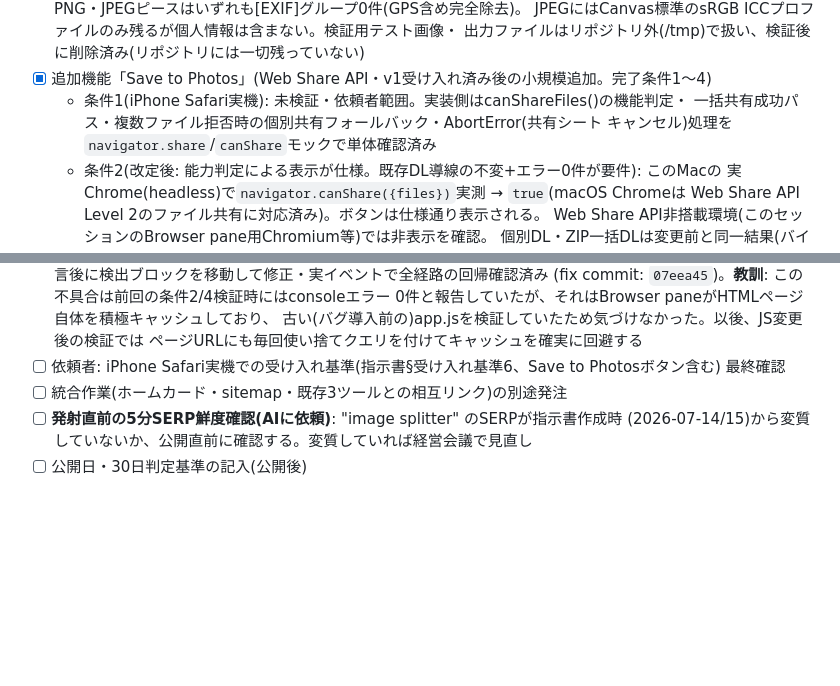
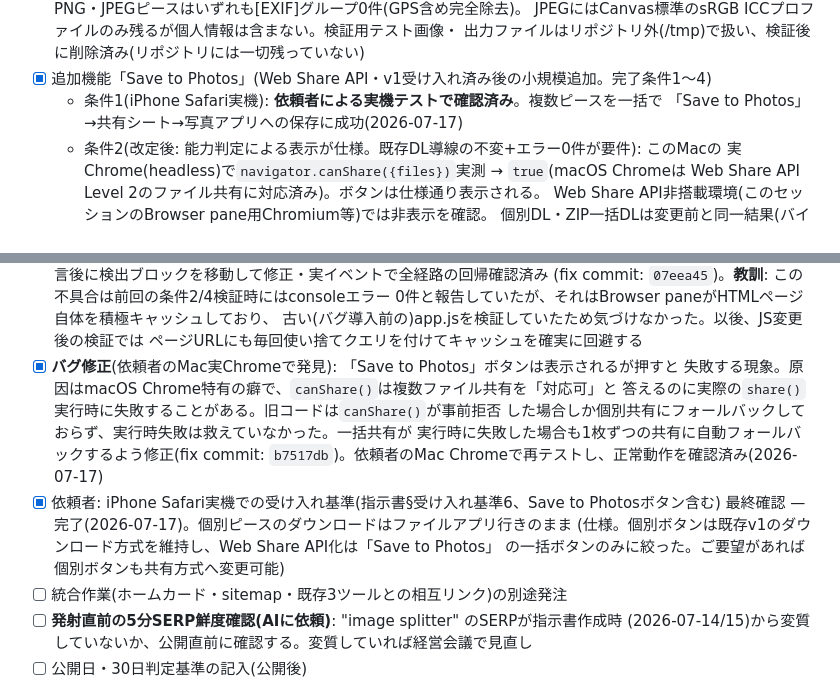
Before and after one commit to momoyohinoops/imagespell, a Markdown page: README.md, 2 parts joined by grey strips. Rendered like a GitHub page; blank space fills up the shorter version.

Commit message:
docs(readme): close out Save to Photos verification (iPhone + Mac Chrome)
Requester confirmed real-device results: iPhone Safari batch save to
Photos works, and the macOS Chrome batch-share-failure fix (b7517db)
resolves the reported failure there too. Records that individual-piece
downloads intentionally stay on the v1 <a download> path (Files app),
scoped out of the Web Share API work by design.

Co-Authored-By: Claude Sonnet 5 <noreply@anthropic.com>

```diff
--- a/README.md
+++ b/README.md
@@ -209,9 +209,8 @@ CSS/JS は**コンテンツハッシュを付けていない**ため、変更が
       JPEGにはCanvas標準のsRGB ICCプロファイルのみ残るが個人情報は含まない。検証用テスト画像・
       出力ファイルはリポジトリ外(/tmp)で扱い、検証後に削除済み(リポジトリには一切残っていない)
 - [x] 追加機能「Save to Photos」(Web Share API・v1受け入れ済み後の小規模追加。完了条件1〜4)
-  - 条件1(iPhone Safari実機): 未検証・依頼者範囲。実装側はcanShareFiles()の機能判定・
-        一括共有成功パス・複数ファイル拒否時の個別共有フォールバック・AbortError(共有シート
-        キャンセル)処理を`navigator.share`/`canShare`モックで単体確認済み
+  - 条件1(iPhone Safari実機): **依頼者による実機テストで確認済み**。複数ピースを一括で
+        「Save to Photos」→共有シート→写真アプリへの保存に成功(2026-07-17)
   - 条件2(改定後: 能力判定による表示が仕様。既存DL導線の不変+エラー0件が要件): このMacの
         実Chrome(headless)で`navigator.canShare({files})`実測 → `true`(macOS Chromeは
         Web Share API Level 2のファイル共有に対応済み)。ボタンは仕様通り表示される。
@@ -236,8 +235,16 @@ CSS/JS は**コンテンツハッシュを付けていない**ため、変更が
       0件と報告していたが、それはBrowser paneがHTMLページ自体を積極キャッシュしており、
       古い(バグ導入前の)app.jsを検証していたため気づけなかった。以後、JS変更後の検証では
       ページURLにも毎回使い捨てクエリを付けてキャッシュを確実に回避する
-- [ ] 依頼者: iPhone Safari実機での受け入れ基準(指示書§受け入れ基準6、Save to Photosボタン含む)
-      最終確認
+- [x] **バグ修正**(依頼者のMac実Chromeで発見): 「Save to Photos」ボタンは表示されるが押すと
+      失敗する現象。原因はmacOS Chrome特有の癖で、`canShare()`は複数ファイル共有を「対応可」と
+      答えるのに実際の`share()`実行時に失敗することがある。旧コードは`canShare()`が事前拒否
+      した場合しか個別共有にフォールバックしておらず、実行時失敗は救えていなかった。一括共有が
+      実行時に失敗した場合も1枚ずつの共有に自動フォールバックするよう修正(fix commit:
+      `b7517db`)。依頼者のMac Chromeで再テストし、正常動作を確認済み(2026-07-17)
+- [x] 依頼者: iPhone Safari実機での受け入れ基準(指示書§受け入れ基準6、Save to Photosボタン含む)
+      最終確認 — 完了(2026-07-17)。個別ピースのダウンロードはファイルアプリ行きのまま
+      (仕様。個別ボタンは既存v1のダウンロード方式を維持し、Web Share API化は「Save to Photos」
+      の一括ボタンのみに絞った。ご要望があれば個別ボタンも共有方式へ変更可能)
 - [ ] 統合作業(ホームカード・sitemap・既存3ツールとの相互リンク)の別途発注
 - [ ] **発射直前の5分SERP鮮度確認(AIに依頼)**: "image splitter" のSERPが指示書作成時
       (2026-07-14/15)から変質していないか、公開直前に確認する。変質していれば経営会議で見直し
```
